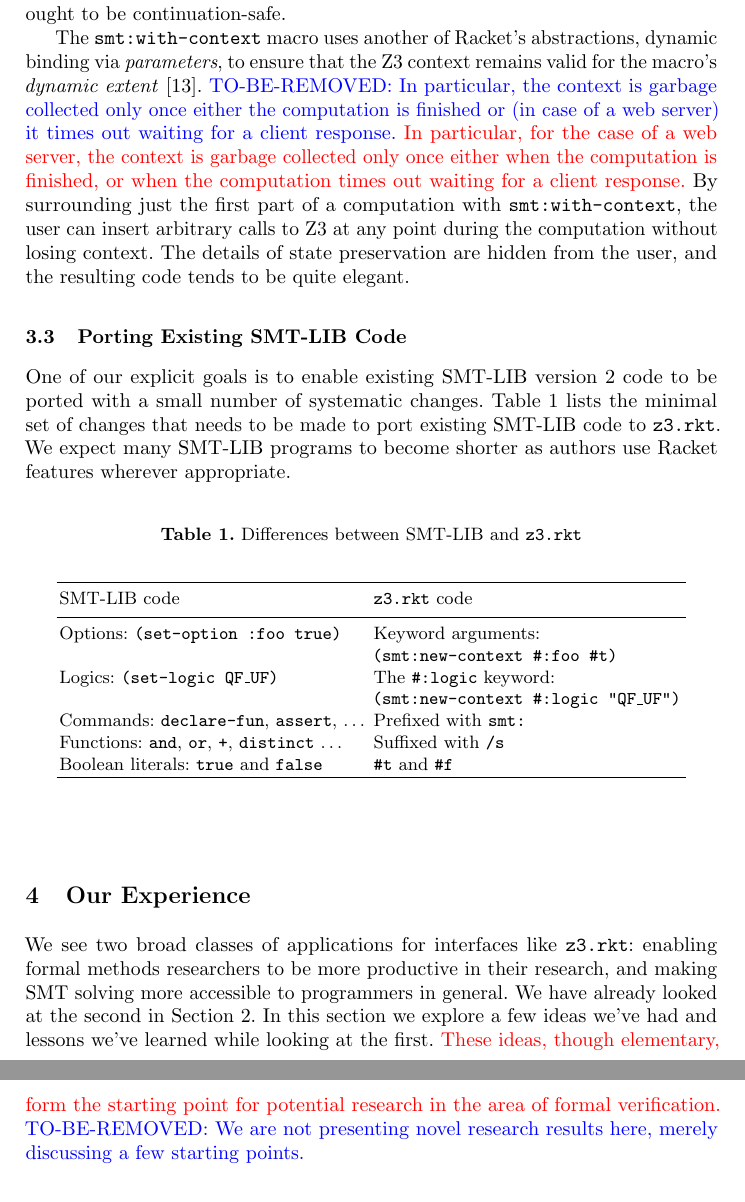
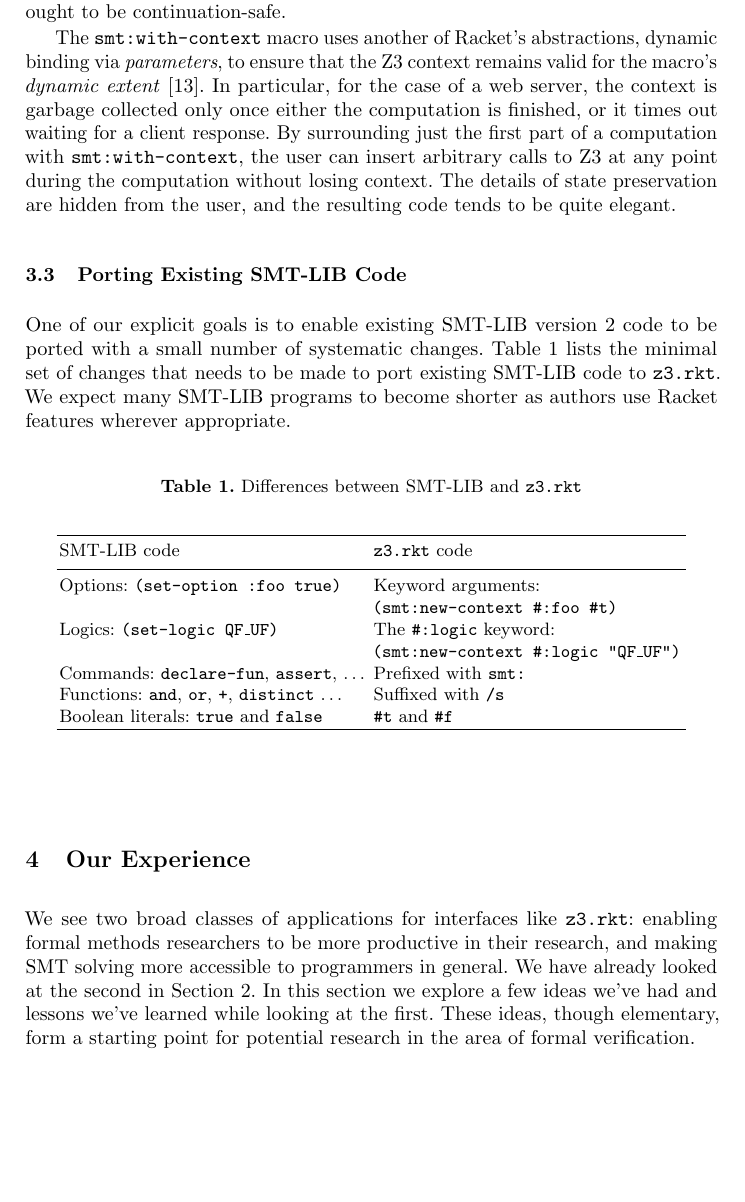
Before and after one commit to sid0/tfp12, a LaTeX paper (tfp.tex, which reads applications.tex, technical.tex): two parts of pages 6 and 7 of 12 before the commit and part of page 6 of 12 after it, the two joined at a grey line, cut so that both start at the same text, the shorter picture padded with empty space. Compiled offline with pdfLaTeX.

Commit message:
Update changes

```diff
--- a/applications.tex
+++ b/applications.tex
@@ -6,11 +6,9 @@ more  productive in  their research,  and making  SMT solving
 more accessible  to programmers  in general. We  have already
 looked  at the  second  in Section~\ref{sec:interactive}.  In
 this section  we explore  a few ideas  we've had  and lessons
-we've learned while looking at the first. \ak{These ideas, though
-elementary, form the starting point for potential research in
-the area of formal verification.}
-\sid{We are not presenting novel research results here, merely
-discussing a few starting points.}
+we've learned while looking at the first. These ideas, though
+elementary, form a starting point for potential research in
+the area of formal verification.
 
 \subsection{Quantified Formulas Are Hard}
 \label{sec:quantified}
--- a/technical.tex
+++ b/technical.tex
@@ -92,23 +89,15 @@ for a client response, so our interface ought to be continuation-safe.
 The \texttt{smt:with-context} macro  uses another of Racket's
 abstractions,  dynamic  binding  via \textit{parameters},  to
 ensure  that the  Z3 context  remains valid  for  the macro's
-\textit{dynamic      extent}~\cite{delimitedcontrol}.
-\sid{In particular, the
-context is garbage collected only once either the computation is finished or
-(in case of a web server) it times out waiting for a client
-response.}
-%%
-\ak{In
+\textit{dynamic      extent}~\cite{delimitedcontrol}. In
 particular,  for the  case of  a web  server, the  context is
-garbage collected  only once  either when the  computation is
-finished,  or when the  computation times  out waiting  for a
-client  response.} By  surrounding just  the first  part  of a
+garbage collected  only once  either the  computation is
+finished,  or it times  out waiting  for a
+client  response. By  surrounding just  the first  part  of a
 computation  with  \texttt{smt:with-context},  the  user  can
 insert  arbitrary  calls  to  Z3  at  any  point  during  the
 computation  without  losing context.  The  details of  state
-preservation are hidden from  the user, and
-%%in our experience
-the resulting code tends to be quite elegant.
+preservation are hidden from  the user, and  the resulting code tends to be quite elegant.
 
 \subsection{Porting Existing SMT-LIB Code}
 \label{sec:porting-smt-lib}
```
Also changed, not shown: intro.tex (+0 -1 lines), technical.tex (11 more changed lines).
